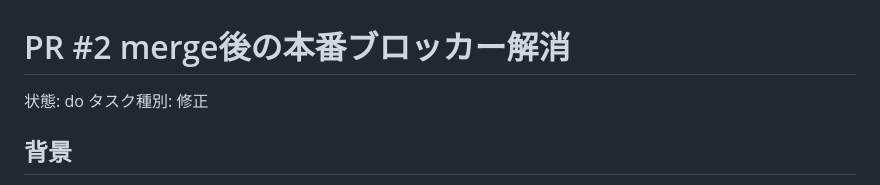
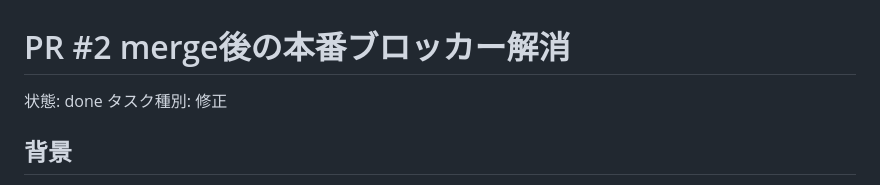
Before and after one commit to tsuji-tomonori/diopside-v5, a Markdown page: tasks/done/20260529-0902-post-merge-production-blockers.md, the part around the change. Rendered like a GitHub page.

Commit message:
✅ chore(task): P0ブロッカー修正タスクを完了
- PR #3 作成後に受け入れ条件確認コメントとセルフレビューコメントを投稿
- task md の状態を done に更新し、tasks/done へ移動
- 検証結果と残リスクは task md と作業レポートに記録済み

```diff
--- a/tasks/do/20260529-0902-post-merge-production-blockers.md
+++ b/tasks/done/20260529-0902-post-merge-production-blockers.md
@@ -1,6 +1,6 @@
 # PR #2 merge後の本番ブロッカー解消
 
-状態: do
+状態: done
 タスク種別: 修正
 
 ## 背景
```
